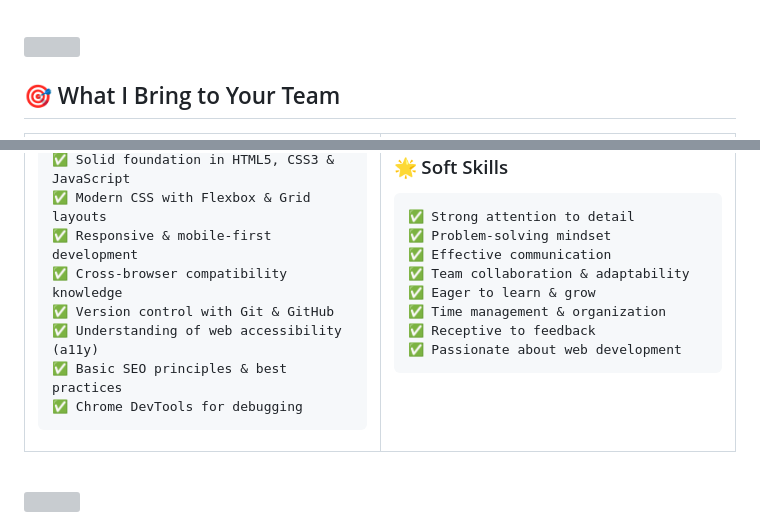
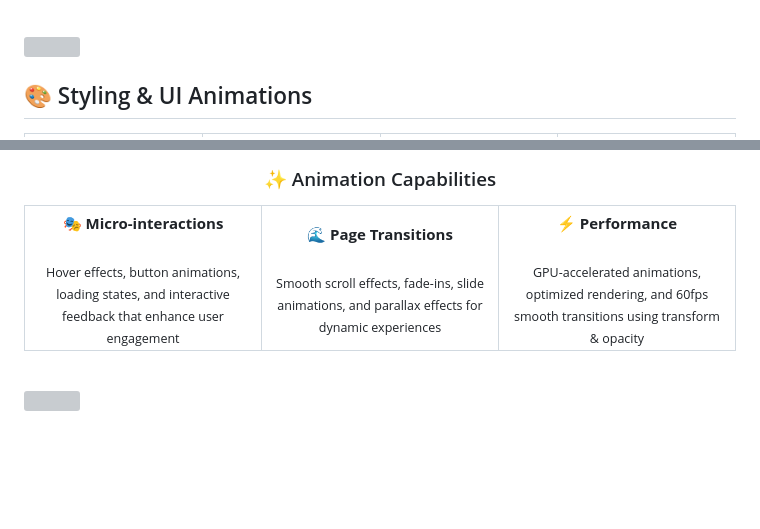
Before and after one commit to sattwik742/sattwik742, a Markdown page: README.md, 2 parts joined by grey strips. Drawn GitHub-style; blank space fills up the shorter version; grey boxes are pictures that could not be loaded.

Commit message:
Update README with styling and animation sections

````diff
--- a/README.md
+++ b/README.md
@@ -315,7 +315,7 @@ developer.sayHi();
 
 <br>
 
-## 🎯 What I Bring to Your Team
+## 🎨 Styling & UI Animations
 
 <div align="center">
 
@@ -337,19 +356,22 @@ developer.sayHi();
 
+### ✨ Animation Capabilities
+
+<table>
+<tr>
+<td width="33%" align="center">
+<b>🎭 Micro-interactions</b>
+<br><br>
+<sub>Hover effects, button animations, loading states, and interactive feedback that enhance user engagement</sub>
 </td>
-<td width="50%" valign="top">
-
-### 🌟 Soft Skills
-```
-✅ Strong attention to detail
-✅ Problem-solving mindset
-✅ Effective communication
-✅ Team collaboration & adaptability
-✅ Eager to learn & grow
-✅ Time management & organization
-✅ Receptive to feedback
-✅ Passionate about web development
-```
-
+<td width="33%" align="center">
+<b>🌊 Page Transitions</b>
+<br><br>
+<sub>Smooth scroll effects, fade-ins, slide animations, and parallax effects for dynamic experiences</sub>
+</td>
+<td width="33%" align="center">
+<b>⚡ Performance</b>
+<br><br>
+<sub>GPU-accelerated animations, optimized rendering, and 60fps smooth transitions using transform & opacity</sub>
 </td>
 </tr>
 </table>
````
Also changed, not shown: other parts of README.md (+31 -31 lines).
